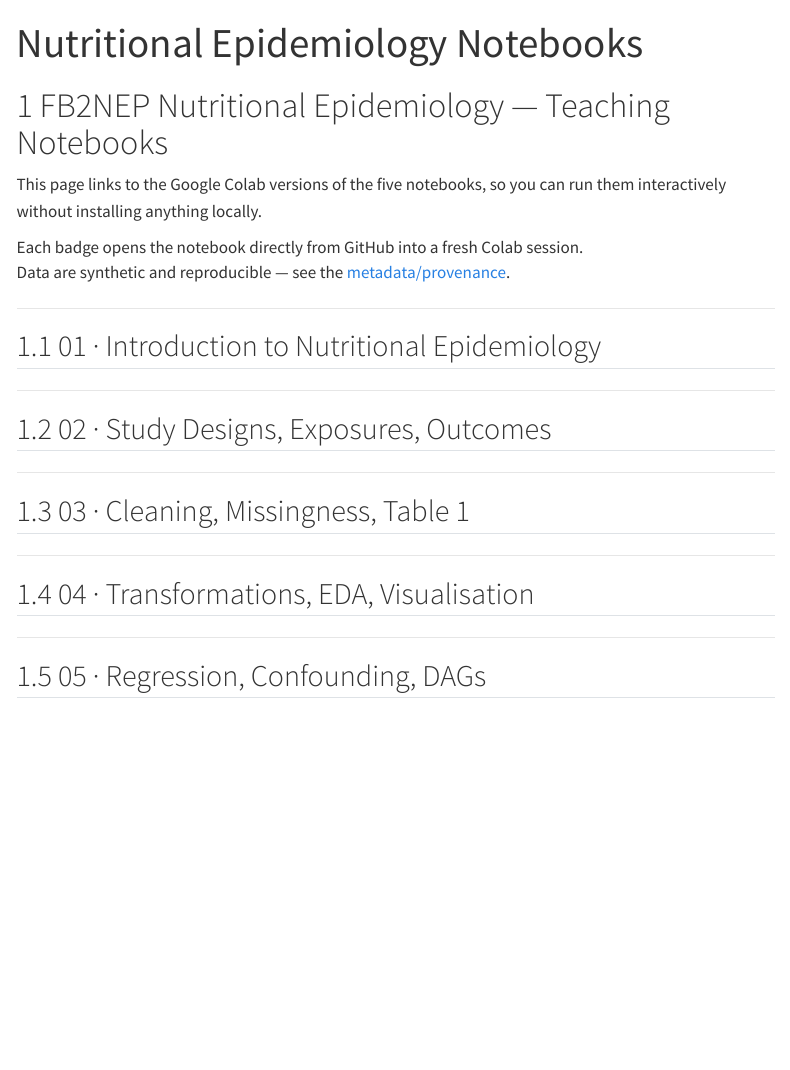
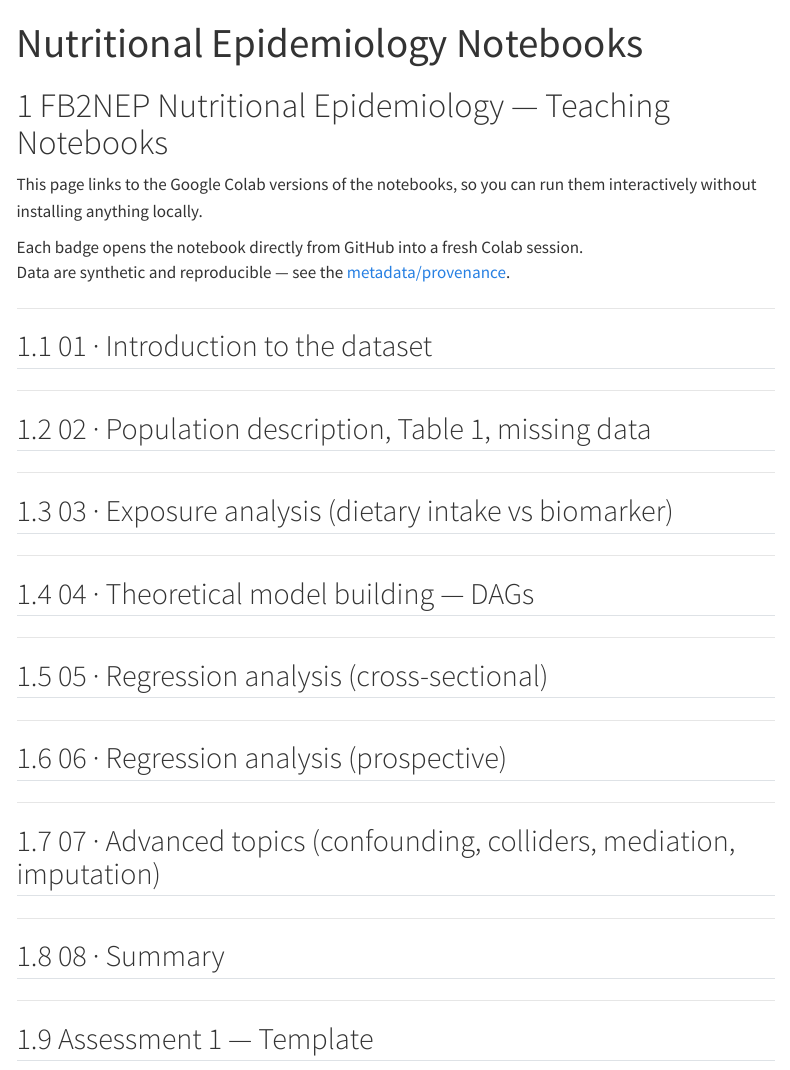
Before and after one commit to ggkuhnle/fb2nep-epi, a Quarto document (notebooks/index.qmd): the page in a window 1100 px wide, from its top. Rendered offline with R 4.5, knitr and Pandoc in place of Quarto, with nearby package versions; menus at the side of the page are left out; badge pictures from the web are left out.

Commit message:
Revised notebooks

```diff
--- a/notebooks/index.qmd
+++ b/notebooks/index.qmd
@@ -7,37 +7,61 @@ format:
 
 # FB2NEP Nutritional Epidemiology — Teaching Notebooks
 
-This page links to the Google Colab versions of the five notebooks, so you can run them interactively without installing anything locally.
+This page links to the Google Colab versions of the notebooks, so you can run them interactively without installing anything locally.
 
 Each badge opens the notebook directly from GitHub into a fresh Colab session.
-Data are synthetic and reproducible — see the [metadata/provenance](../metadata/provenance.md).
+Data are synthetic and reproducible — see the [metadata/provenance](metadata/provenance.md).
 
 ---
 
-## 01 · Introduction to Nutritional Epidemiology
+## 01 · Introduction to the dataset
 
-[![Open 01 in Colab](https://colab.research.google.com/assets/colab-badge.svg)](https://colab.research.google.com/github/ggkuhnle/fb2nep-epi/blob/main/notebooks/01_intro_epidemiology.ipynb)
+[![Open 01 in Colab](https://colab.research.google.com/assets/colab-badge.svg)](https://colab.research.google.com/github/ggkuhnle/fb2nep-epi/blob/main/notebooks/01_intro_dataset.ipynb)
 
 ---
 
-## 02 · Study Designs, Exposures, Outcomes
+## 02 · Population description, Table 1, missing data
 
-[![Open 02 in Colab](https://colab.research.google.com/assets/colab-badge.svg)](https://colab.research.google.com/github/ggkuhnle/fb2nep-epi/blob/main/notebooks/02_study_designs_exposure_outcomes.ipynb)
+[![Open 02 in Colab](https://colab.research.google.com/assets/colab-badge.svg)](https://colab.research.google.com/github/ggkuhnle/fb2nep-epi/blob/main/notebooks/02_description_table1_missing.ipynb)
 
 ---
 
-## 03 · Cleaning, Missingness, Table 1
+## 03 · Exposure analysis (dietary intake vs biomarker)
 
-[![Open 03 in Colab](https://colab.research.google.com/assets/colab-badge.svg)](https://colab.research.google.com/github/ggkuhnle/fb2nep-epi/blob/main/notebooks/03_cleaning_missing_table1.ipynb)
+[![Open 03 in Colab](https://colab.research.google.com/assets/colab-badge.svg)](https://colab.research.google.com/github/ggkuhnle/fb2nep-epi/blob/main/notebooks/03_exposure_analysis.ipynb)
 
 ---
 
-## 04 · Transformations, EDA, Visualisation
+## 04 · Theoretical model building — DAGs
 
-[![Open 04 in Colab](https://colab.research.google.com/assets/colab-badge.svg)](https://colab.research.google.com/github/ggkuhnle/fb2nep-epi/blob/main/notebooks/04_transform_eda_visualisation.ipynb)
+[![Open 04 in Colab](https://colab.research.google.com/assets/colab-badge.svg)](https://colab.research.google.com/github/ggkuhnle/fb2nep-epi/blob/main/notebooks/04_theoretical_dags.ipynb)
 
 ---
 
-## 05 · Regression, Confounding, DAGs
+## 05 · Regression analysis (cross-sectional)
 
-[![Open 05 in Colab](https://colab.research.google.com/assets/colab-badge.svg)](https://colab.research.google.com/github/ggkuhnle/fb2nep-epi/blob/main/notebooks/05_regression_confounding_dags.ipynb)
+[![Open 05 in Colab](https://colab.research.google.com/assets/colab-badge.svg)](https://colab.research.google.com/github/ggkuhnle/fb2nep-epi/blob/main/notebooks/05_regression_crosssectional.ipynb)
+
+---
+
+## 06 · Regression analysis (prospective)
+
+[![Open 06 in Colab](https://colab.research.google.com/assets/colab-badge.svg)](https://colab.research.google.com/github/ggkuhnle/fb2nep-epi/blob/main/notebooks/06_regression_prospective.ipynb)
+
+---
+
+## 07 · Advanced topics (confounding, colliders, mediation, imputation)
+
+[![Open 07 in Colab](https://colab.research.google.com/assets/colab-badge.svg)](https://colab.research.google.com/github/ggkuhnle/fb2nep-epi/blob/main/notebooks/07_advanced_missing_confounds.ipynb)
+
+---
+
+## 08 · Summary
+
+[![Open 08 in Colab](https://colab.research.google.com/assets/colab-badge.svg)](https://colab.research.google.com/github/ggkuhnle/fb2nep-epi/blob/main/notebooks/08_summary.ipynb)
+
+---
+
+## Assessment 1 — Template
+
+[![Open Assessment 1 in Colab](https://colab.research.google.com/assets/colab-badge.svg)](https://colab.research.google.com/github/ggkuhnle/fb2nep-epi/blob/main/assessment/A1_template.ipynb)
```
Also changed, not shown: 7 other files.
